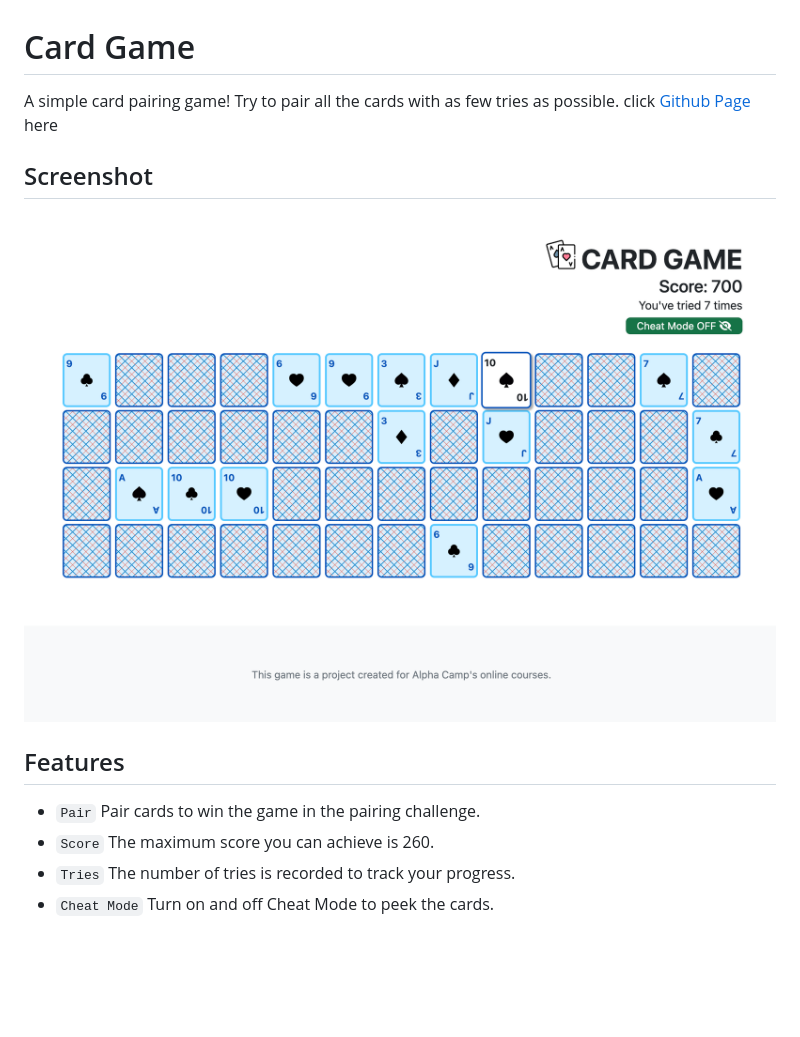
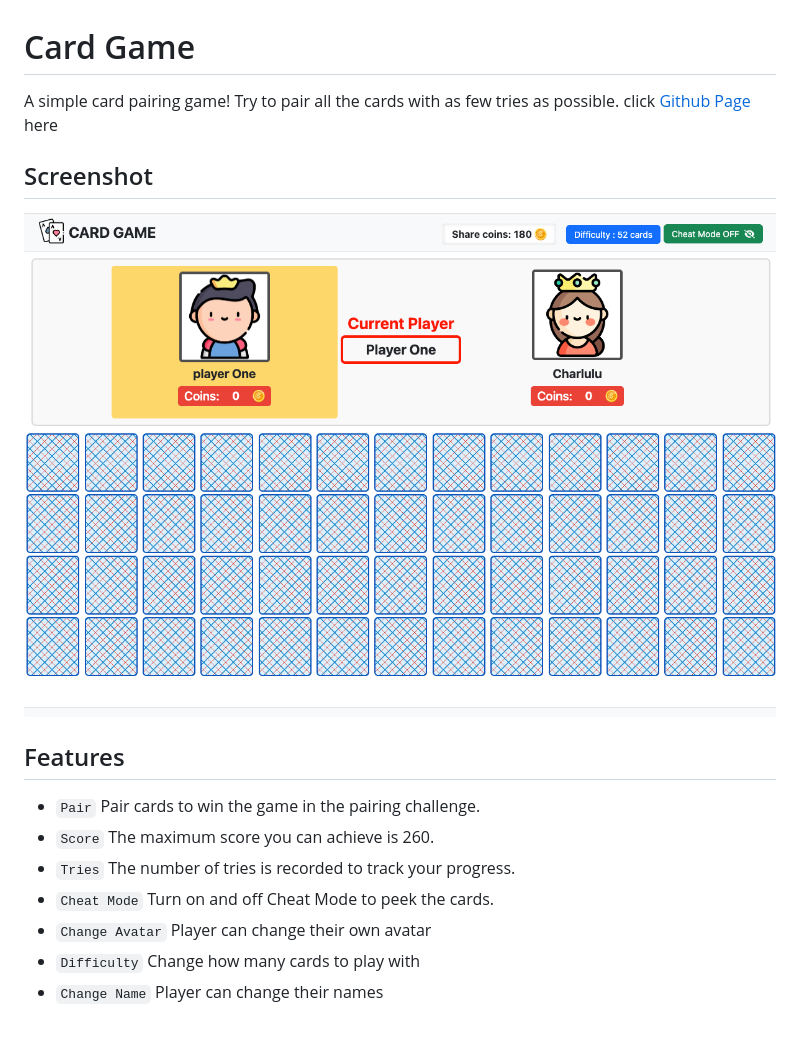
Before and after one commit to klu0926/two-player-cardgame, a Markdown page: README.md, the part around the change printed below. Rendered like a GitHub page; pictures changed too: images/screen1.png; blank space fills up the shorter version.

```diff
--- a/README.md
+++ b/README.md
@@ -10,3 +10,6 @@ click [Github Page](https://klu0926.github.io/card-game-retry/) here
 - `Score` The maximum score you can achieve is 260.
 - `Tries` The number of tries is recorded to track your progress.
 - `Cheat Mode` Turn on and off Cheat Mode to peek the cards.
+- `Change Avatar` Player can change their own avatar
+- `Difficulty` Change how many cards to play with
+- `Change Name` Player can change their names
```
Also changed, not shown: other parts of README.md (+1 -1 lines), 2 other files.
